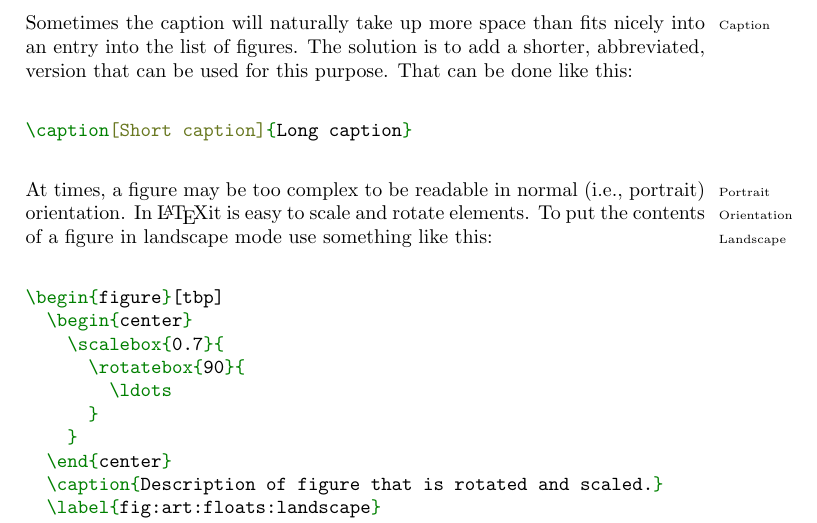
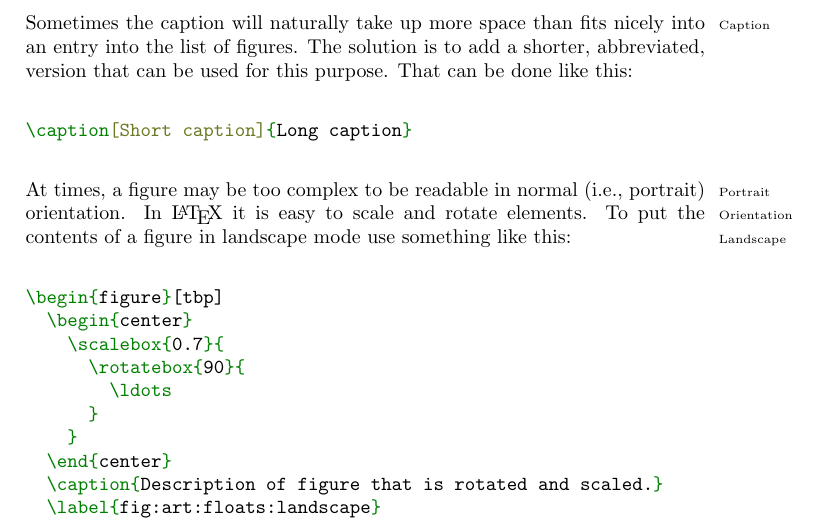
Before and after one commit to aslakjohansen/report-writing, a LaTeX thesis (doc/report-writing.tex): part of page 25 of 66, cut so that both start at the same text. Compiled offline with pdfLaTeX.

Commit message:
Fixed minor typo

```diff
--- a/doc/report-writing.tex
+++ b/doc/report-writing.tex
@@ -869,7 +869,7 @@ Sometimes the caption\idxx{Floats!Caption}{Caption} will naturally take up more
 \end{minted}
 
 % landscape mode
-At times, a figure may be too complex to be readable in normal (i.e., portrait\idx{Portrait}) orientation\idx{Orientation}. In \LaTeX it is easy to scale and rotate elements. To put the contents of a figure in landscape\idx{Landscape} mode use something like this:
+At times, a figure may be too complex to be readable in normal (i.e., portrait\idx{Portrait}) orientation\idx{Orientation}. In \LaTeX\ it is easy to scale and rotate elements. To put the contents of a figure in landscape\idx{Landscape} mode use something like this:
 \begin{minted}[breaklines]{latex}
 \begin{figure}[tbp]
   \begin{center}
```
